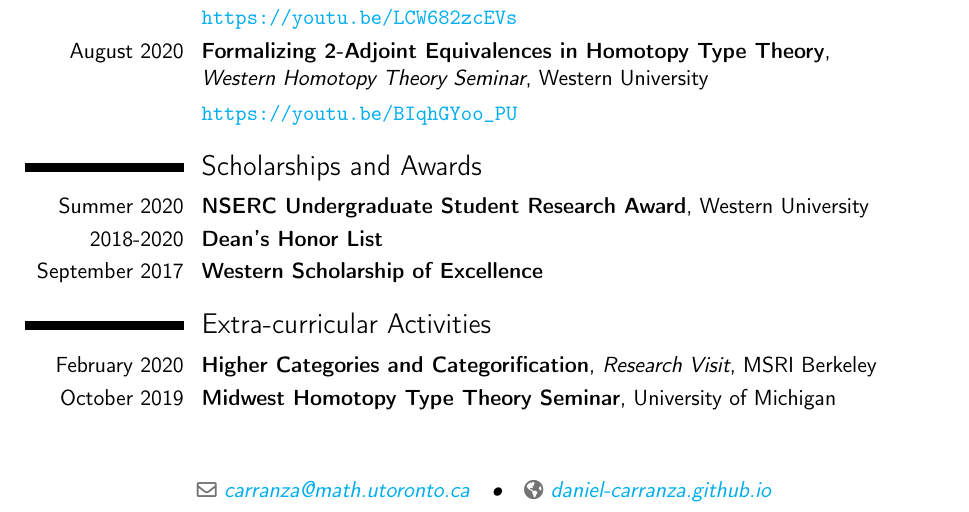
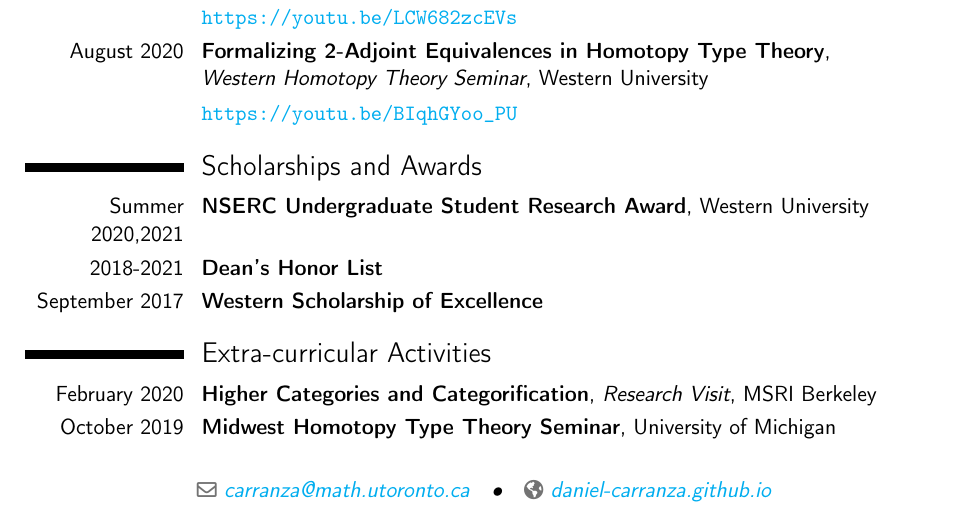
Before and after one commit to daniel-carranza/daniel-carranza.github.io-OLD, a LaTeX CV (cv/cv.tex): part of the page, cut so that both start at the same text. Compiled offline with pdfLaTeX.

Commit message:
updated cv

```diff
--- a/cv/cv.tex
+++ b/cv/cv.tex
@@ -89,8 +89,8 @@
 \cvitem{}{\url{https://youtu.be/BIqhGYoo_PU}}
 
 \section{Scholarships and Awards}
-\cventry{Summer 2020}{NSERC Undergraduate Student Research Award}{}{}{Western University}{}
-\cventry{2018-2020}{Dean's Honor List}{}{}{}{}
+\cventry{Summer 2020,2021}{NSERC Undergraduate Student Research Award}{}{}{Western University}{}
+\cventry{2018-2021}{Dean's Honor List}{}{}{}{}
 \cventry{September 2017}{Western Scholarship of Excellence}{}{}{}{}
 
 \section{Extra-curricular Activities}
```
Also changed, not shown: cv/cv.pdf, 3 other files.
